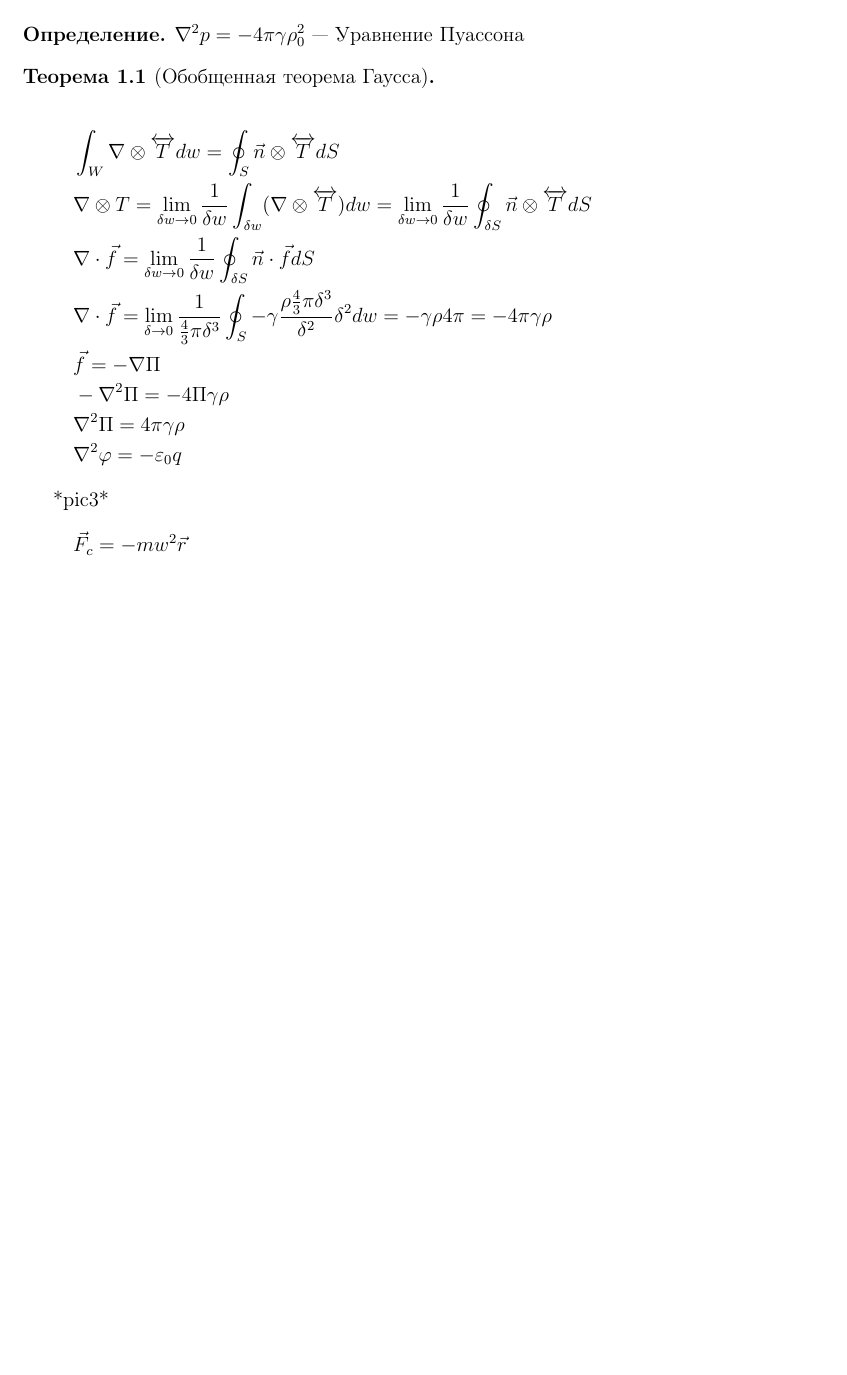
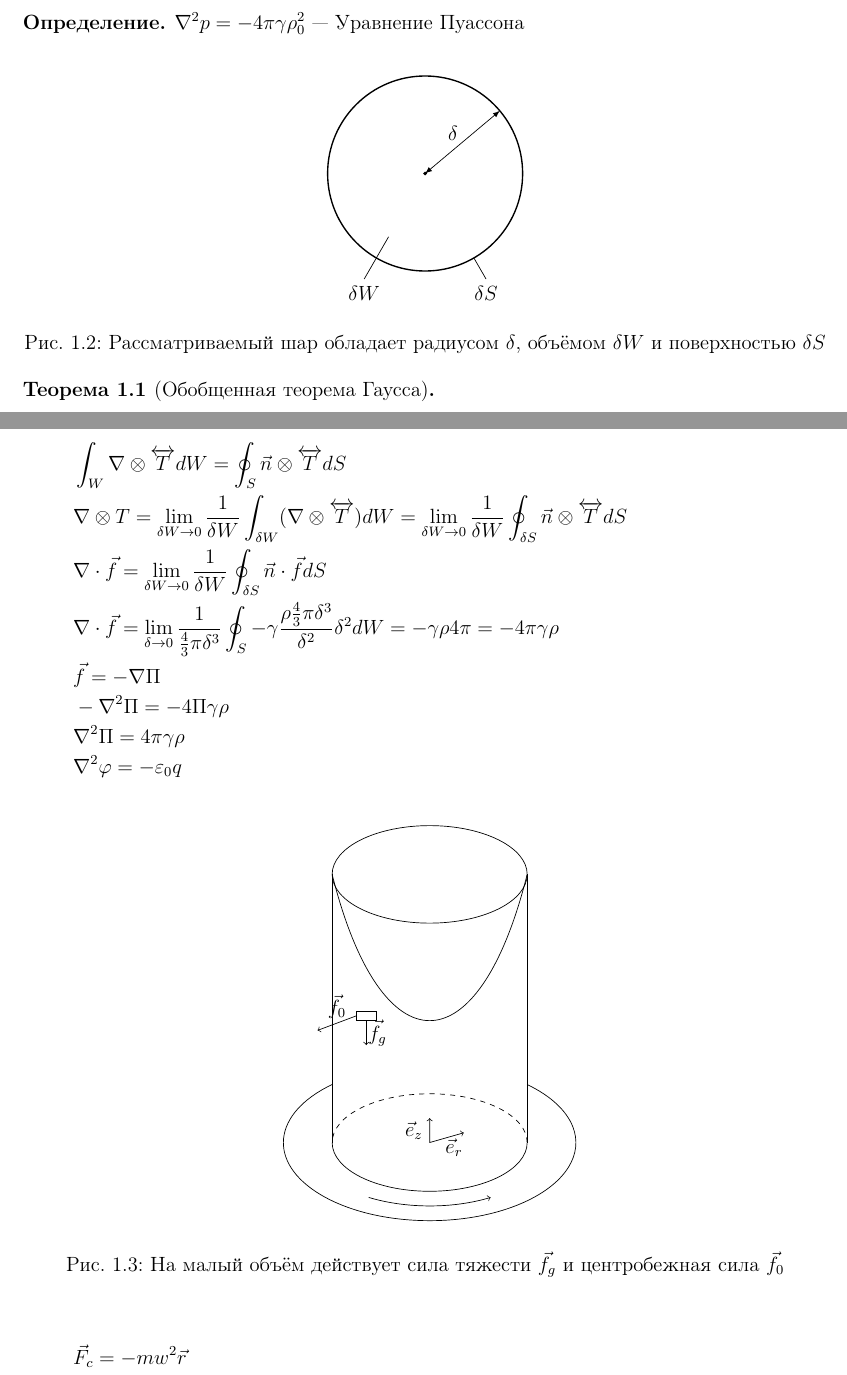
Before and after one commit to sugakandrey/Numerical-analysis, a LaTeX document (numerical.tex, which reads heavyeq.tex, pic_gauss1.tex, pic_gauss2.tex): part of page 7 of 8 before the commit and two parts of pages 7 and 8 of 9 after it, the two joined at a grey line, cut so that both start at the same text, the shorter picture padded with empty space. Compiled offline with pdfLaTeX.

Commit message:
Add a couple of pictures; polish

```diff
--- a/heavyeq.tex
+++ b/heavyeq.tex
@@ -23,11 +23,16 @@
 \end{defn}
 
 \begin{thm}[Обобщенная теорема Гаусса]
+  \begin{figure}[h]
+    \centering
+    \input{pic_gauss1}
+    \caption{Рассматриваемый шар обладает радиусом $\delta$, объёмом $\delta W$ и поверхностью $\delta S$}
+  \end{figure}
   \begin{align*}
-    &\int_W \nabla \otimes \ten{T} dw = \oint_S \vec{n} \otimes \ten{T} dS \\
-    &\nabla \otimes T = \lim_{\delta w \to 0} \frac{1}{\delta w} \int_{\delta w} (\nabla \otimes \ten{T}) dw = \lim_{\delta w \to 0} \frac{1}{\delta w} \oint_{\delta S} \vec{n} \otimes \ten{T} d S\\
-    & \nabla \cdot \vec{f} = \lim_{\delta w \to 0} \frac{1}{\delta w} \oint_{\delta S} \vec{n} \cdot \vec{f} d S\\
-    &\nabla \cdot \vec{f} = \lim_{\delta \to 0} \frac{1}{\frac 43 \pi \delta^3} \oint_S -\gamma \frac{\rho \frac 43 \pi \delta^3}{\delta^2} \delta^2 dw = -\gamma \rho 4 \pi = -4 \pi \gamma \rho \\
+    &\int_W \nabla \otimes \ten{T} dW = \oint_S \vec{n} \otimes \ten{T} dS \\
+    &\nabla \otimes T = \lim_{\delta W \to 0} \frac{1}{\delta W} \int_{\delta W} (\nabla \otimes \ten{T}) dW = \lim_{\delta W \to 0} \frac{1}{\delta W} \oint_{\delta S} \vec{n} \otimes \ten{T} d S\\
+    & \nabla \cdot \vec{f} = \lim_{\delta W \to 0} \frac{1}{\delta W} \oint_{\delta S} \vec{n} \cdot \vec{f} d S\\
+    &\nabla \cdot \vec{f} = \lim_{\delta \to 0} \frac{1}{\frac 43 \pi \delta^3} \oint_S -\gamma \frac{\rho \frac 43 \pi \delta^3}{\delta^2} \delta^2 dW = -\gamma \rho 4 \pi = -4 \pi \gamma \rho \\
     &\vec{f} = -\nabla \Pi \\
     &-\nabla^2 \Pi = - 4\Pi \gamma \rho\\
     &\nabla^2 \Pi = 4 \pi \gamma \rho\\
@@ -35,7 +40,11 @@
   \end{align*}
 \end{thm}
 
-*pic3*
+\begin{figure}[h]
+  \centering
+  \input{pic_gauss2}
+  \caption{На малый объём действует сила тяжести $\vec f_g$ и центробежная сила $\vec f_0$}
+\end{figure}
 \[
   \vec{F}_c = -mw^2 \vec{r}
 \]
--- a/numerical.tex
+++ b/numerical.tex
@@ -11,8 +11,9 @@
 \usepackage{mathrsfs}
 \usepackage{faktor}
 \usepackage{tikz}
+\usetikzlibrary{arrows}
 \usepackage{pgfplots}
-\usepackage[pdftitle={Functional analysis}]{hyperref} % some cool PDF features (disabled for draft anyway)
+\usepackage[pdftitle={Numerical analysis}]{hyperref} % some cool PDF features (disabled for draft anyway)
 \hypersetup{final} % enable hyperref even for draft
 \usepackage{utils}
 \pgfplotsset{compat=1.12}
--- /dev/null
+++ b/pic_gauss1.tex
@@ -0,0 +1,11 @@
+\begin{tikzpicture}
+    \draw[thick] (0, 0) circle [radius=2];
+    \fill (0, 0) circle [radius=.04];
+    %\draw[<->] (2, 2) -- ++($ ({sqrt(3)/2}, 0.5) $);
+    \draw[latex-latex] (0, 0) -- (40:2);
+    \node at (55:1) {$\delta$};
+    \draw (240:1.5) -- (240:2.5);
+    \node[below] at (240:2.5) {$\delta W$};
+    \draw (300:2) -- (300:2.5);
+    \node[below] at (300:2.5) {$\delta S$};
+\end{tikzpicture}
--- /dev/null
+++ b/pic_gauss2.tex
@@ -0,0 +1,19 @@
+\begin{tikzpicture}
+    \draw (-2, 2) coordinate (A) .. controls (-1, -2) and (1, -2) .. (2, 2) coordinate (B);
+    \draw (A) -- (-2, -3.5);
+    \draw (B) -- (2, -3.5);
+    \draw (0, 2) ellipse (2 and 1);
+    \draw[dashed] (2, -3.5) arc (0:180:2 and 1);
+    \draw         (-2, -3.5) arc (180:360:2 and 1);
+    \draw         (-2, -2.31) arc (131.8:408.2:3 and 1.6);
+    \draw[<->] (0, -3) -- (0, -3.5) -- (.7, -3.3);
+    \node[left] at (0, -3.25) {$\vec e_z$};
+    \node at (0.5, -3.6) {$\vec e_r$};
+    \draw[->] (0, -3.5)+(240:2.5 and 1.3) arc (240:300:2.5 and 1.3);
+
+    \draw (-1.5, -1) rectangle +(.4,.2);
+    \draw[->] (-1.3, -1) -- +(0,-0.5);
+    \node[right] at (-1.4, -1.25) {$\vec f_g$};
+    \draw[->] (-1.5, -0.9) -- +(-0.8, -0.3);
+    \node[above] at (-1.9, -1.1) {$\vec f_0$};
+\end{tikzpicture}
```
Also changed, not shown: fluideq.tex (+2 -2 lines), numerical.pdf.
